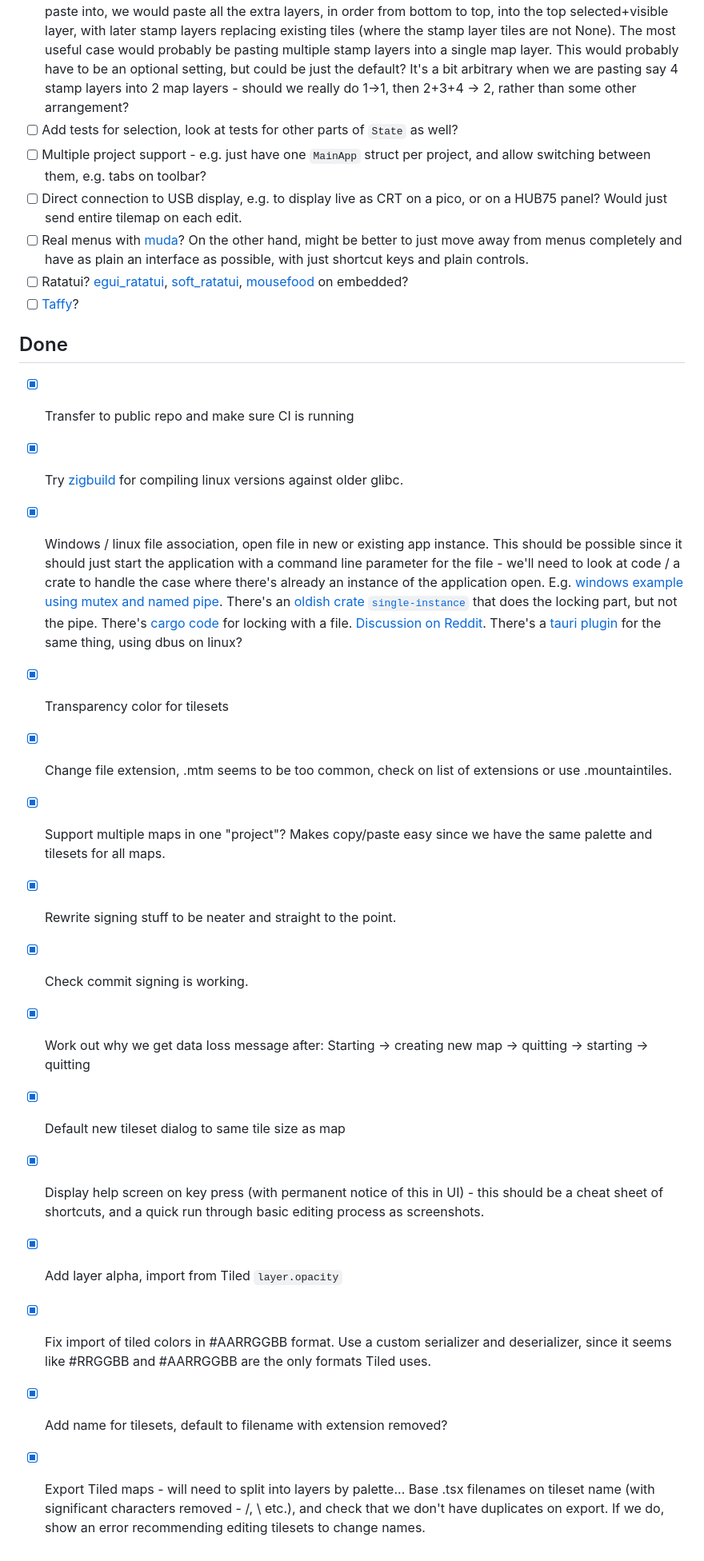
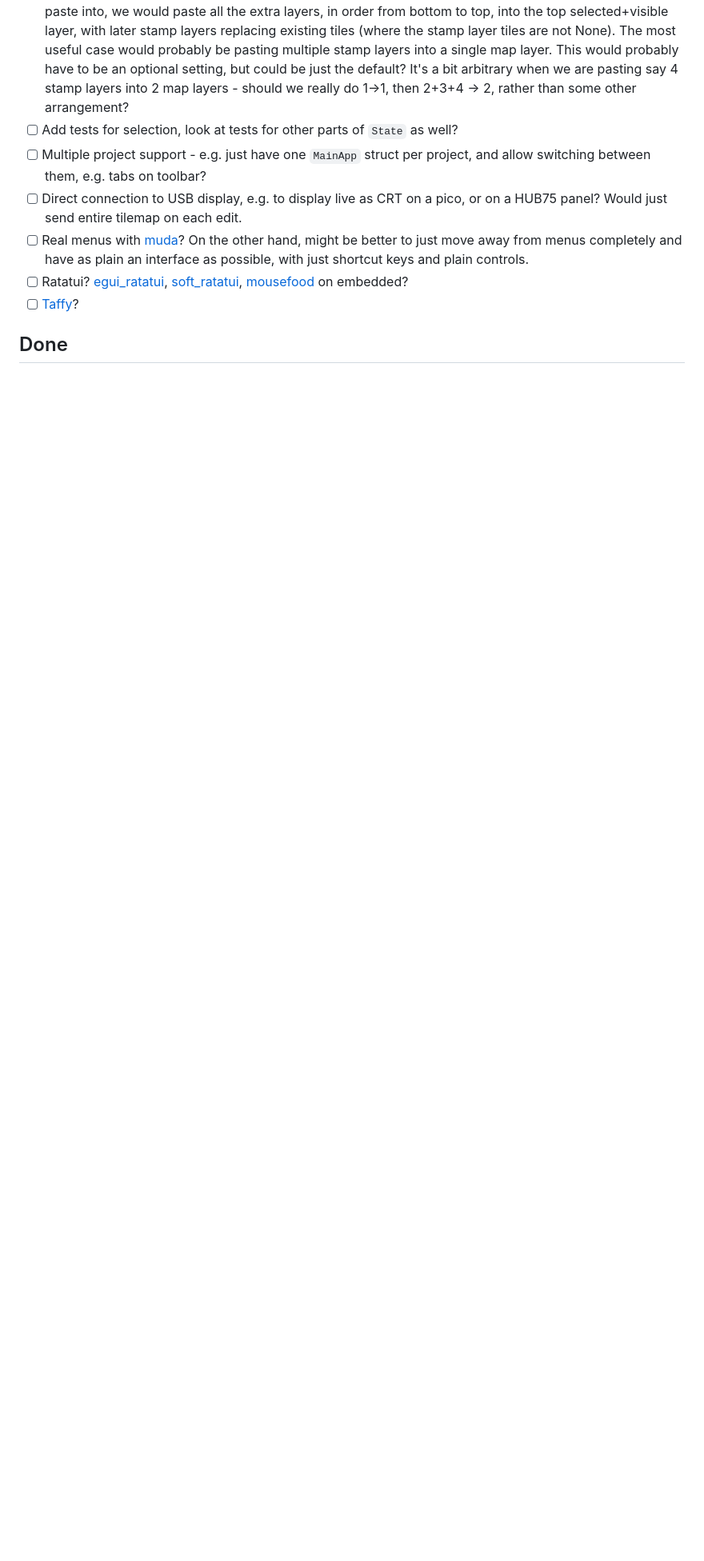
Before and after one commit to mountainlizard/mountain-tiles, a Markdown page: TODO.md, the part around the change printed below. Shown: that part at 80% size. Drawn GitHub-style; blank space fills up the shorter version.

Commit message:
Organise and add TODOs

```diff
--- a/TODO.md
+++ b/TODO.md
@@ -40,19 +37,3 @@
 - [ ] [Taffy](https://github.com/PPakalns/egui_taffy/)?
 
 ## Done
-
-- [x] Transfer to public repo and make sure CI is running
-- [x] Try [zigbuild](https://hansott.codes/blog/cross-compiling-rust-with-zig-for-older-glibc-47) for compiling linux versions against older glibc.
-- [x] Windows / linux file association, open file in new or existing app instance. This should be possible since it should just start the application with a command line parameter for the file - we'll need to look at code / a crate to handle the case where there's already an instance of the application open. E.g. [windows example using mutex and named pipe](https://www.autoitconsulting.com/site/development/single-instance-winform-app-csharp-mutex-named-pipes/). There's an [oldish crate `single-instance`](https://crates.io/crates/single-instance) that does the locking part, but not the pipe. There's [cargo code](https://github.com/rust-lang/cargo/blob/03bc66b55c290324bd46eb22e369c8fae1908f91/src/cargo/util/flock.rs#L277) for locking with a file. [Discussion on Reddit](https://www.reddit.com/r/rust/comments/14hlx8u/a_rusty_way_to_check_if_another_instance_is/). There's a [tauri plugin](https://v2.tauri.app/plugin/single-instance/) for the same thing, using dbus on linux?
-- [x] Transparency color for tilesets
-- [x] Change file extension, .mtm seems to be too common, check on list of extensions or use .mountaintiles.
-- [x] Support multiple maps in one "project"? Makes copy/paste easy since we have the same palette and tilesets for all maps.
-- [x] Rewrite signing stuff to be neater and straight to the point.
-- [x] Check commit signing is working.
-- [x] Work out why we get data loss message after: Starting -> creating new map -> quitting -> starting -> quitting
-- [x] Default new tileset dialog to same tile size as map
-- [x] Display help screen on key press (with permanent notice of this in UI) - this should be a cheat sheet of shortcuts, and a quick run through basic editing process as screenshots.
-- [x] Add layer alpha, import from Tiled `layer.opacity`
-- [x] Fix import of tiled colors in #AARRGGBB format. Use a custom serializer and deserializer, since it seems like #RRGGBB and #AARRGGBB are the only formats Tiled uses.
-- [x] Add name for tilesets, default to filename with extension removed?
-- [x] Export Tiled maps - will need to split into layers by palette... Base .tsx filenames on tileset name (with significant characters removed - /, \ etc.), and check that we don't have duplicates on export. If we do, show an error recommending editing tilesets to change names.
```
Also changed, not shown: other parts of TODO.md (+3 -6 lines).
